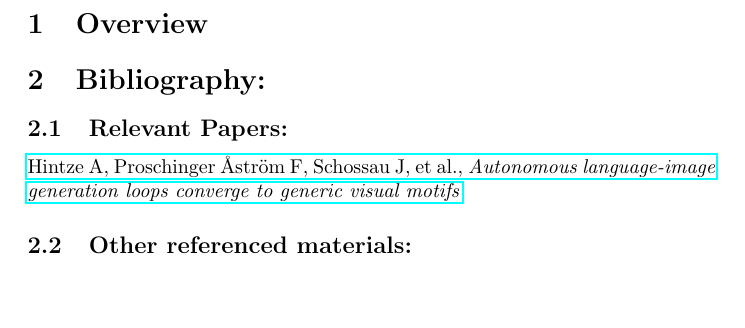
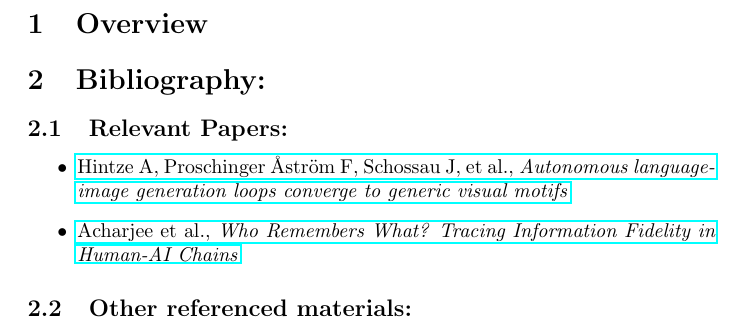
Before and after one commit to Skyward176/dilution_of_meaning, a LaTeX document (notes/notes.tex): part of the page, cut so that both start at the same text, the shorter picture padded with empty space. Compiled offline with pdfLaTeX.

Commit message:
Add more notes, pivot direction
After reading paper on human/ai chains, i've decided to pivot my
experimental direction

```diff
--- a/notes/notes.tex
+++ b/notes/notes.tex
@@ -7,7 +7,12 @@
 
 \section{Bibliography:}
 \subsection{Relevant Papers:}
-\href{https://www.cell.com/patterns/fulltext/S2666-3899(25)00299-5?_returnURL=https%3A%2F%2Flinkinghub.elsevier.com%2Fretrieve%2Fpii%2FS2666389925002995%3Fshowall%3Dtrue}{Hintze A, Proschinger Åström F, Schossau J, et al., \textit{Autonomous language-image generation loops converge to generic visual motifs}}
+\begin{itemize}
+
+\item\href{https://www.cell.com/patterns/fulltext/S2666-3899(25)00299-5?_returnURL=https%3A%2F%2Flinkinghub.elsevier.com%2Fretrieve%2Fpii%2FS2666389925002995%3Fshowall%3Dtrue}{Hintze A, Proschinger Åström F, Schossau J, et al., \textit{Autonomous language-image generation loops converge to generic visual motifs}}
+\item\href{https://aclanthology.org/2025.ijcnlp-long.146/}{Acharjee et al., \textit{Who Remembers What? Tracing Information Fidelity in Human-AI Chains}}
+
+\end{itemize}
 \subsection{Other referenced materials:}
 
 \end{document}
```
Also changed, not shown: notes/notes.pdf, semantic_drift_clusters.png (deleted), 5 other files.
